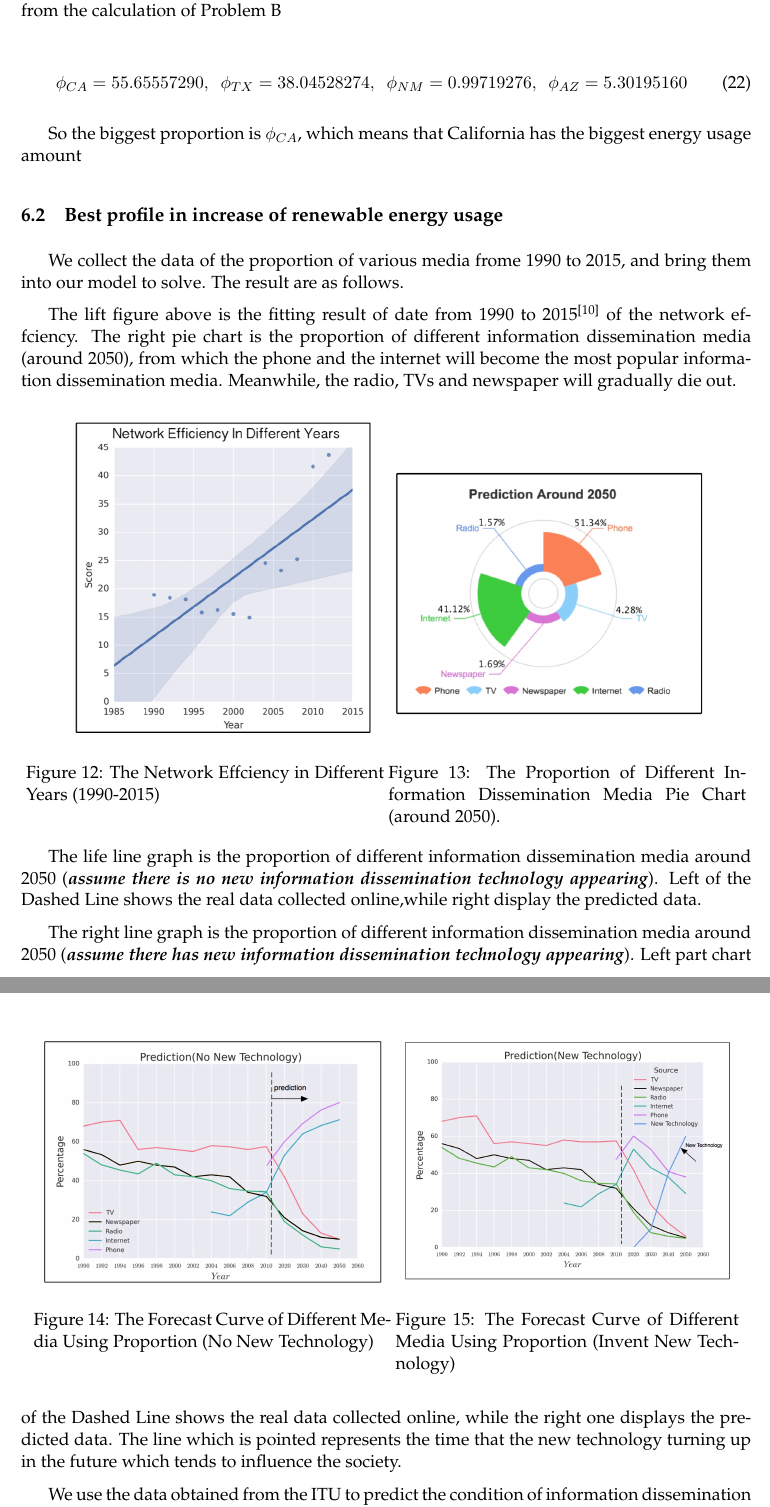
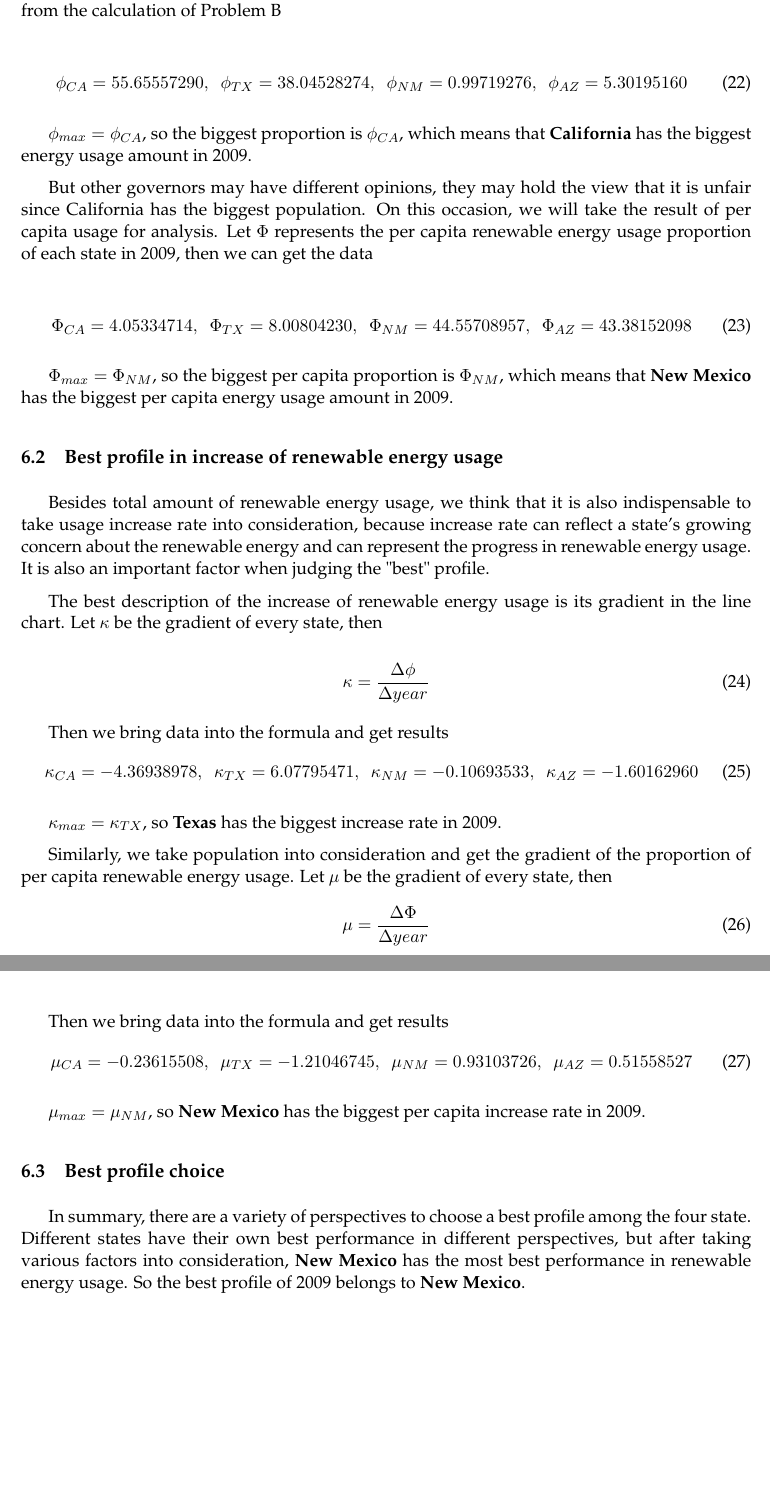
Before and after one commit to MichaelLyo/MCM, a LaTeX paper (Model.tex): two parts of pages 18 and 19 of 26, joined at a grey line, cut so that both start at the same text, the shorter picture padded with empty space. Compiled offline with pdfLaTeX.

Commit message:
problem C finished

```diff
--- a/Model.tex
+++ b/Model.tex
@@ -568,54 +569,61 @@ Then we calculate the scores of the four states in every year, and draw a line c
     \phi_{CA} = 55.65557290,~~ \phi_{TX} = 38.04528274,~~ \phi_{NM} = 0.99719276,~~ \phi_{AZ} = 5.30195160
 \end{equation}
 
-\par So the biggest proportion is $\phi_{CA}$, which means that California has the biggest energy usage amount
+\par $\phi_{max} = \phi_{CA}$, so the biggest proportion is $\phi_{CA}$, which means that \textbf{California} has the biggest energy usage amount in 2009.
+
+\par But other governors may have different opinions, they may hold the view that it is unfair since California has the biggest population. On this occasion, we will take the result of per capita usage for analysis. Let $\Phi$ represents the per capita renewable energy usage proportion of each state in 2009, then we can get the data
+
+\begin{equation}
+    \Phi_{CA} = 4.05334714,~~ \Phi_{TX} = 8.00804230,~~ \Phi_{NM} = 44.55708957,~~ \Phi_{AZ} = 43.38152098
+\end{equation}
+\par $\Phi_{max} = \Phi_{NM}$, so the biggest per capita proportion is $\Phi_{NM}$, which means that \textbf{New Mexico} has the biggest per capita energy usage amount in 2009.
 
 \subsection{Best profile in increase of renewable energy usage}
 
-\par We collect the data of the proportion of various media frome 1990 to 2015, and bring them into our model to solve. The result are as follows.
+\par Besides total amount of renewable energy usage, we think that it is also indispensable to take usage increase rate into consideration, because increase rate can reflect a state's growing concern about the renewable energy and can represent the progress in renewable energy usage. It is also an important factor when judging the "best" profile.
 
-\par The lift figure above is the fitting result of date from 1990 to 2015\cite{RK} of the network effciency. The right pie chart is the proportion of different information dissemination media (around 2050), from which the phone and the internet will become the most popular information dissemination media. Meanwhile, the radio, TVs and newspaper will gradually die out.
+\par The best description of the increase of renewable energy usage is its gradient in the line chart. Let $\kappa$ be the gradient of every state, then
 
+\begin{equation}
+    \kappa = \frac{\Delta \phi}{\Delta year}
+\end{equation}
 
-\begin{figure}[!h]
-  \centering %使得插入的照片居中显示
-  \begin{minipage}[t]{.49\linewidth}
-   % \framebox{Text}
-  \includegraphics[width=1\textwidth]{./Pic/P3_.png}
-  \caption{The Network Effciency in Different Years (1990-2015)}
-  \end{minipage}
-  \begin{minipage}[t]{.49\linewidth}
-  \includegraphics[width=1\textwidth]{./Pic/P3.png}
-   %\framebox{Text}
-  \caption{The Proportion of Different Information Dissemination Media Pie Chart (around 2050).}
-  \end{minipage}
-\end{figure}
+\par Then we bring data into the formula and get results
+\begin{equation}
+    \kappa_{CA} = -4.36938978,~~ \kappa_{TX} = 6.07795471,~~ \kappa_{NM} = -0.10693533,~~ \kappa_{AZ} = -1.60162960
+\end{equation}
+\par $\kappa_{max} = \kappa_{TX}$, so \textbf{Texas} has the biggest increase rate in 2009.
 
+\par Similarly, we take population into consideration and get the gradient of the  proportion of per capita renewable energy usage. Let $\mu$ be the gradient of every state, then
+\begin{equation}
+    \mu = \frac{\Delta \Phi}{\Delta year}
+\end{equation}
 
-\par The life line graph is the proportion of different information dissemination media around 2050 (\textbf{\emph{assume there is no new information dissemination technology appearing}}).  Left of the Dashed Line shows the real data collected online,while right display the predicted data.
+\par Then we bring data into the formula and get results
+\begin{equation}
+    \mu_{CA} = -0.23615508,~~ \mu_{TX} = -1.21046745,~~ \mu_{NM} = 0.93103726,~~ \mu_{AZ} = 0.51558527
+\end{equation}
+\par $\mu_{max} = \mu_{NM}$, so \textbf{New Mexico} has the biggest per capita increase rate in 2009.
 
-\begin{figure}[!h]
-  \centering %使得插入的照片居中显示
-  \begin{minipage}[t]{.49\linewidth}
-   % \framebox{Text}
-  \includegraphics[width=1\textwidth]{./Pic/P3_21.jpg}
-  \caption{The Forecast Curve of Different Media Using Proportion (No New Technology)}
-  \end{minipage}
-  \begin{minipage}[t]{.47\linewidth}
-  \includegraphics[width=1\textwidth]{./Pic/P3_22.jpg}
-   %\framebox{Text}
-  \caption{The Forecast Curve of Different Media Using Proportion (Invent New Technology)}
-  \end{minipage}
-\end{figure}
-
-
-\par The right line graph is the proportion of different information dissemination media around 2050 (\textbf{\emph{assume there has new information dissemination technology appearing}}). Left part chart of the Dashed Line shows the real data collected online, while the right one displays the predicted data. The line which is pointed represents the time that the new technology turning up in the future which tends to influence the society.
-
-\par We use the data obtained from the ITU to predict the condition of information dissemination media in 2050, as the same time, we also get the data verify the reliability of the model. Not only did we obtain the data based on the prediction of the emergence of new technology, but also through access to relevant information, we can boldly gain the date based on have a new technology coming into being. The model is comprehensive and accurate.
+\subsection{Best profile choice}
+\par In summary, there are a variety of perspectives to choose a best profile among the four state. Different states have their own best performance in different perspectives, but after taking various factors into consideration,  \textbf{New Mexico} has the most best performance in renewable energy usage.
+So the best profile of 2009 belongs to \textbf{New Mexico}.
 
 
 
-
+% \begin{figure}[!h]
+%   \centering %使得插入的照片居中显示
+%   \begin{minipage}[t]{.49\linewidth}
+%    % \framebox{Text}
+%   \includegraphics[width=1\textwidth]{./Pic/P3_.png}
+%   \caption{The Network Effciency in Different Years (1990-2015)}
+%   \end{minipage}
+%   \begin{minipage}[t]{.49\linewidth}
+%   \includegraphics[width=1\textwidth]{./Pic/P3.png}
+%    %\framebox{Text}
+%   \caption{The Proportion of Different Information Dissemination Media Pie Chart (around 2050).}
+%   \end{minipage}
+% \end{figure}
 
 
 
```
Also changed, not shown: Model.tex (3 more changed lines).
